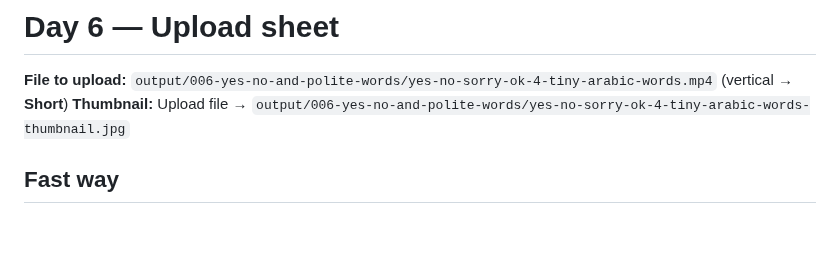
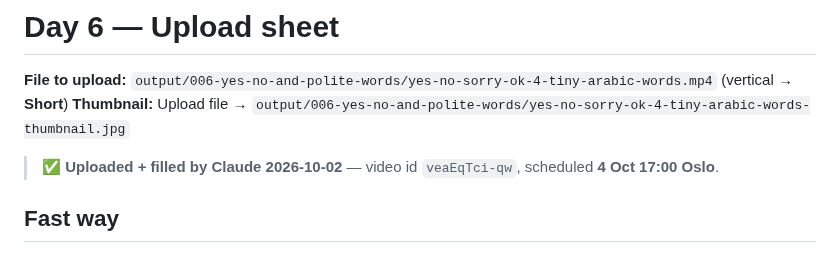
Before and after one commit to muhannadsnan/2min-arabic, a Markdown page: videos/006-upload.md, the part around the change. Drawn GitHub-style; blank space fills up the shorter version.

Commit message:
Day 6 uploaded and scheduled 4 Oct

```diff
--- a/videos/006-upload.md
+++ b/videos/006-upload.md
@@ -2,6 +2,8 @@
 
 **File to upload:** `output/006-yes-no-and-polite-words/yes-no-sorry-ok-4-tiny-arabic-words.mp4` (vertical → **Short**)
 **Thumbnail:** Upload file → `output/006-yes-no-and-polite-words/yes-no-sorry-ok-4-tiny-arabic-words-thumbnail.jpg`
+
+> ✅ **Uploaded + filled by Claude 2026-10-02** — video id `veaEqTci-qw`, scheduled **4 Oct 17:00 Oslo**.
 
 ## Fast way
 
```
Also changed, not shown: CLAUDE.md (+1 -1 lines).
